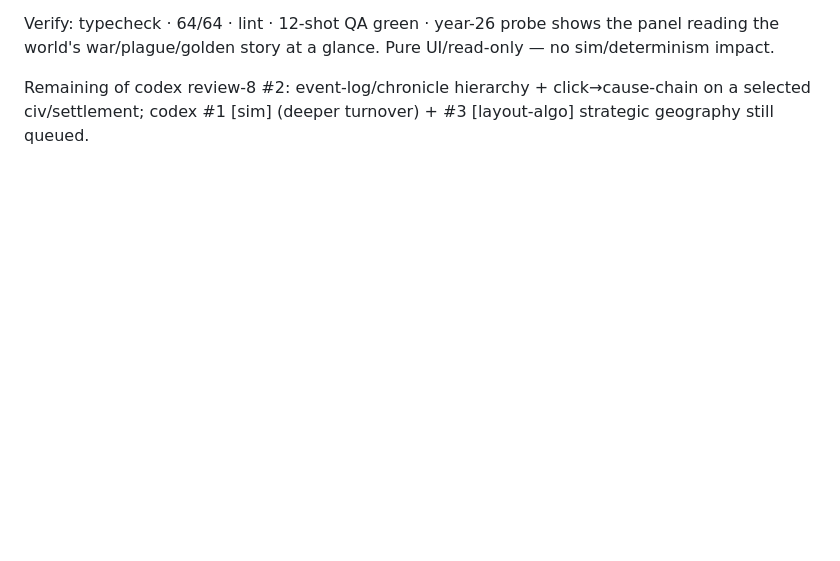
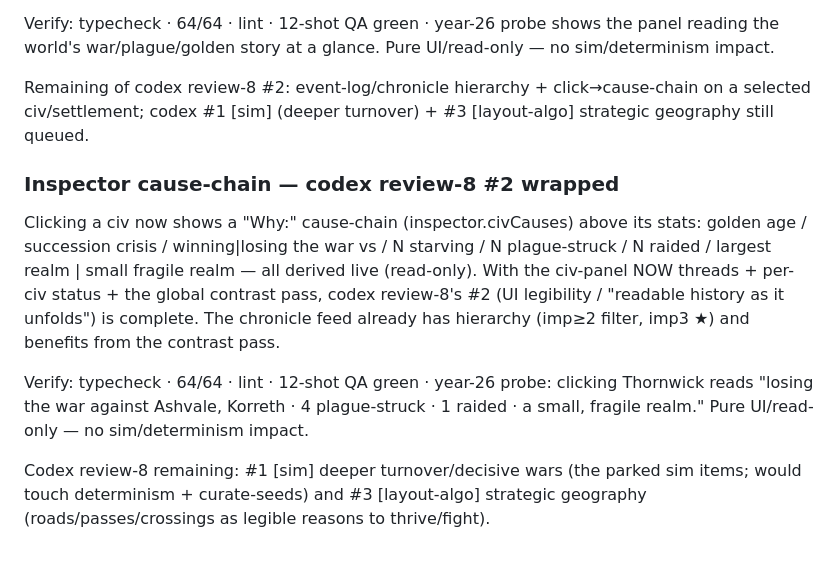
Before and after one commit to Quarkgluonmixture/Emberfall, a Markdown page: docs/sessions/2026-06-15.md, the part around the change. Drawn GitHub-style; blank space fills up the shorter version.

Commit message:
Docs: codex review-8 #2 (UI legibility) wrapped
Co-Authored-By: Claude Fable 5 <noreply@anthropic.com>

```diff
--- a/docs/sessions/2026-06-15.md
+++ b/docs/sessions/2026-06-15.md
@@ -488,3 +488,21 @@ panel reading the world's war/plague/golden story at a glance. Pure UI/read-only
 Remaining of codex review-8 #2: event-log/chronicle hierarchy + click→cause-chain
 on a selected civ/settlement; codex #1 [sim] (deeper turnover) + #3 [layout-algo]
 strategic geography still queued.
+
+### Inspector cause-chain — codex review-8 #2 wrapped
+
+Clicking a civ now shows a "Why:" cause-chain (inspector.civCauses) above its
+stats: golden age / succession crisis / winning|losing the war vs <foes> / N
+starving / N plague-struck / N raided / largest realm | small fragile realm —
+all derived live (read-only). With the civ-panel NOW threads + per-civ status +
+the global contrast pass, codex review-8's #2 (UI legibility / "readable history
+as it unfolds") is complete. The chronicle feed already has hierarchy (imp≥2
+filter, imp3 ★) and benefits from the contrast pass.
+
+Verify: typecheck · 64/64 · lint · 12-shot QA green · year-26 probe: clicking
+Thornwick reads "losing the war against Ashvale, Korreth · 4 plague-struck · 1
+raided · a small, fragile realm." Pure UI/read-only — no sim/determinism impact.
+
+Codex review-8 remaining: #1 [sim] deeper turnover/decisive wars (the parked sim
+items; would touch determinism + curate-seeds) and #3 [layout-algo] strategic
+geography (roads/passes/crossings as legible reasons to thrive/fight).
```
